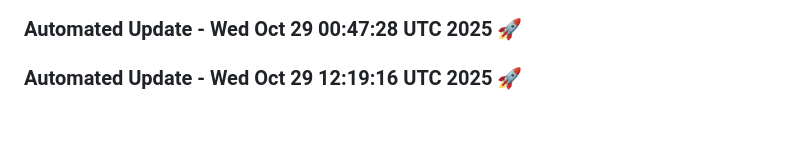
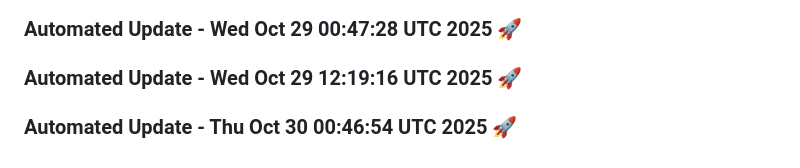
Before and after one commit to tanishq20011430/resume.github.io, a Markdown page: README.md, the part around the change. Rendered like a GitHub page; blank space fills up the shorter version.

Commit message:
Automated daily update: Thu Oct 30 00:46:54 UTC 2025

```diff
--- a/README.md
+++ b/README.md
@@ -1636,3 +1636,6 @@
 
 
 ### Automated Update - Wed Oct 29 12:19:16 UTC 2025 🚀
+
+
+### Automated Update - Thu Oct 30 00:46:54 UTC 2025 🚀
```
